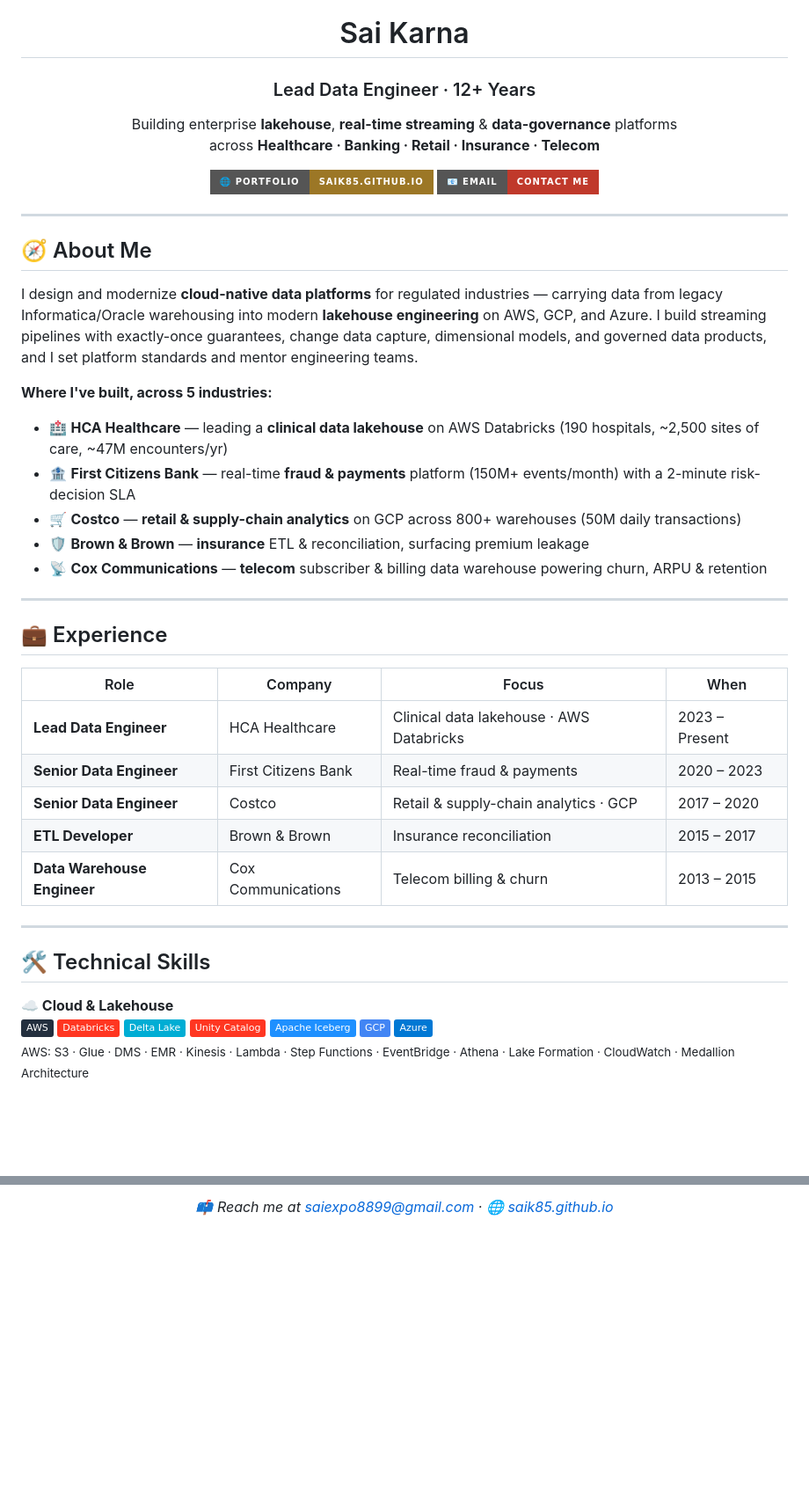
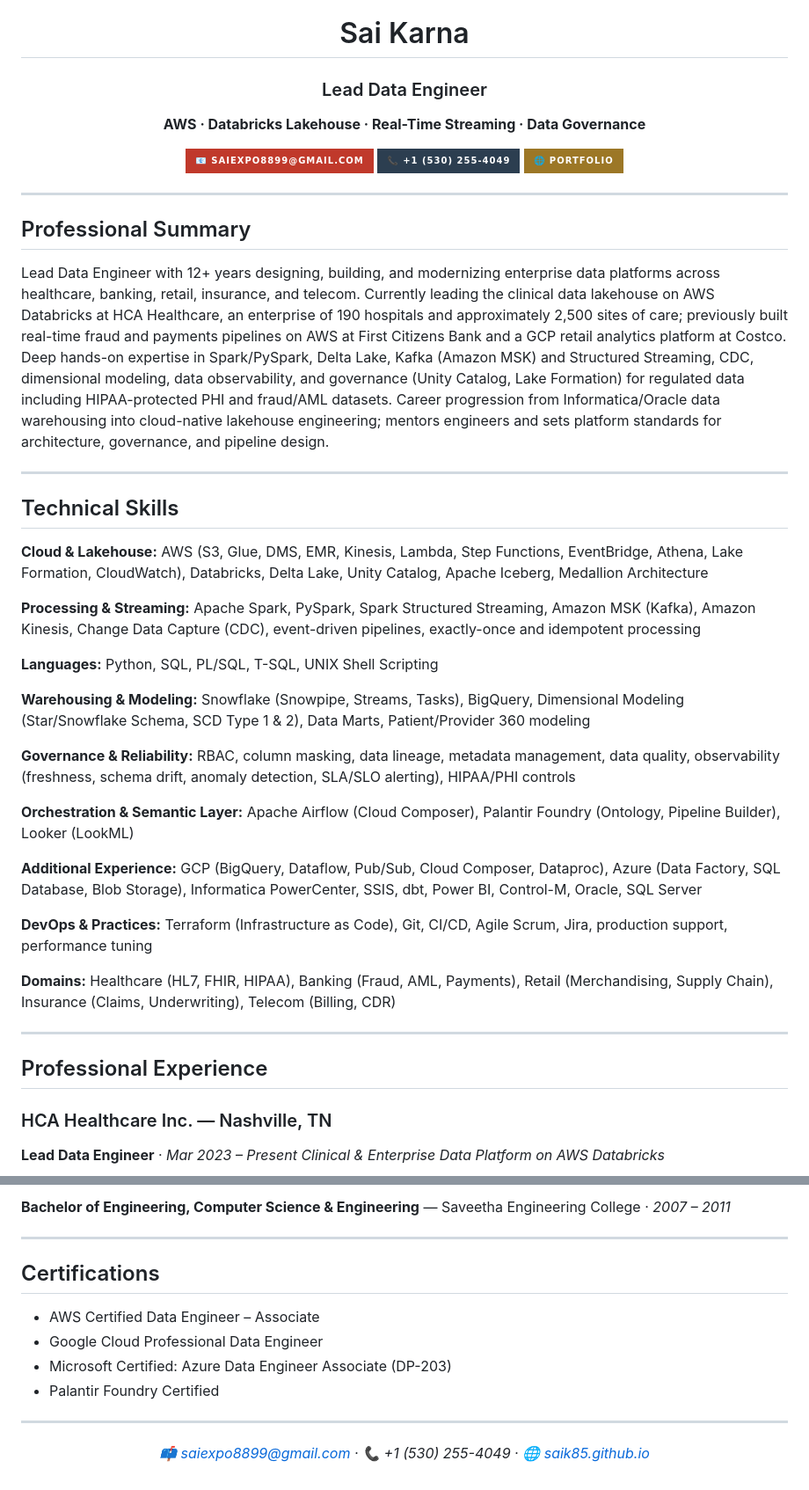
Before and after one commit to saik85/saik85, a Markdown page: README.md, 2 parts joined by grey strips. Shown at 88% size. GitHub-like rendering; badges without logos; blank space fills up the shorter version.

```diff
--- a/README.md
+++ b/README.md
@@ -2,49 +1,46 @@
 <h1 align="center">Sai Karna</h1>
-<h3 align="center">Lead Data Engineer · 12+ Years</h3>
-<p align="center">
-  Building enterprise <b>lakehouse</b>, <b>real-time streaming</b> &amp; <b>data-governance</b> platforms<br/>
-  across <b>Healthcare · Banking · Retail · Insurance · Telecom</b>
-</p>
+<h3 align="center">Lead Data Engineer</h3>
+<p align="center"><b>AWS · Databricks Lakehouse · Real-Time Streaming · Data Governance</b></p>
 
 <p align="center">
-  <a href="https://saik85.github.io/"><img src="https://img.shields.io/badge/%F0%9F%8C%90_Portfolio-saik85.github.io-9C7726?style=for-the-badge"/></a>
-  <a href="mailto:saiexpo8899@gmail.com"><img src="https://img.shields.io/badge/%F0%9F%93%A7_Email-Contact_me-C0392B?style=for-the-badge"/></a>
+  <a href="mailto:saiexpo8899@gmail.com"><img src="https://img.shields.io/badge/%F0%9F%93%A7_saiexpo8899@gmail.com-C0392B?style=for-the-badge"/></a>
+  <img src="https://img.shields.io/badge/%F0%9F%93%9E_+1_(530)_255--4049-2C3E50?style=for-the-badge"/>
+  <a href="https://saik85.github.io/"><img src="https://img.shields.io/badge/%F0%9F%8C%90_Portfolio-9C7726?style=for-the-badge"/></a>
 </p>
 
 <hr/>
 
-<!-- ===================== ABOUT ===================== -->
-## 🧭 About Me
+## Professional Summary
 
-I design and modernize **cloud-native data platforms** for regulated industries — carrying data from legacy Informatica/Oracle warehousing into modern **lakehouse engineering** on AWS, GCP, and Azure. I build streaming pipelines with exactly-once guarantees, change data capture, dimensional models, and governed data products, and I set platform standards and mentor engineering teams.
-
-**Where I've built, across 5 industries:**
-
-- 🏥 **HCA Healthcare** — leading a **clinical data lakehouse** on AWS Databricks (190 hospitals, ~2,500 sites of care, ~47M encounters/yr)
-- 🏦 **First Citizens Bank** — real-time **fraud & payments** platform (150M+ events/month) with a 2-minute risk-decision SLA
-- 🛒 **Costco** — **retail & supply-chain analytics** on GCP across 800+ warehouses (50M daily transactions)
-- 🛡️ **Brown & Brown** — **insurance** ETL & reconciliation, surfacing premium leakage
-- 📡 **Cox Communications** — **telecom** subscriber & billing data warehouse powering churn, ARPU & retention
+Lead Data Engineer with 12+ years designing, building, and modernizing enterprise data platforms across healthcare, banking, retail, insurance, and telecom. Currently leading the clinical data lakehouse on AWS Databricks at HCA Healthcare, an enterprise of 190 hospitals and approximately 2,500 sites of care; previously built real-time fraud and payments pipelines on AWS at First Citizens Bank and a GCP retail analytics platform at Costco. Deep hands-on expertise in Spark/PySpark, Delta Lake, Kafka (Amazon MSK) and Structured Streaming, CDC, dimensional modeling, data observability, and governance (Unity Catalog, Lake Formation) for regulated data including HIPAA-protected PHI and fraud/AML datasets. Career progression from Informatica/Oracle data warehousing into cloud-native lakehouse engineering; mentors engineers and sets platform standards for architecture, governance, and pipeline design.
 
 <hr/>
 
-<!-- ===================== EXPERIENCE ===================== -->
-## 💼 Experience
+## Technical Skills
 
-| Role | Company | Focus | When |
-|------|---------|-------|------|
-| **Lead Data Engineer** | HCA Healthcare | Clinical data lakehouse · AWS Databricks | 2023 – Present |
-| **Senior Data Engineer** | First Citizens Bank | Real-time fraud & payments | 2020 – 2023 |
-| **Senior Data Engineer** | Costco | Retail & supply-chain analytics · GCP | 2017 – 2020 |
-| **ETL Developer** | Brown & Brown | Insurance reconciliation | 2015 – 2017 |
-| **Data Warehouse Engineer** | Cox Communications | Telecom billing & churn | 2013 – 2015 |
+**Cloud & Lakehouse:** AWS (S3, Glue, DMS, EMR, Kinesis, Lambda, Step Functions, EventBridge, Athena, Lake Formation, CloudWatch), Databricks, Delta Lake, Unity Catalog, Apache Iceberg, Medallion Architecture
+
+**Processing & Streaming:** Apache Spark, PySpark, Spark Structured Streaming, Amazon MSK (Kafka), Amazon Kinesis, Change Data Capture (CDC), event-driven pipelines, exactly-once and idempotent processing
+
+**Languages:** Python, SQL, PL/SQL, T-SQL, UNIX Shell Scripting
+
+**Warehousing & Modeling:** Snowflake (Snowpipe, Streams, Tasks), BigQuery, Dimensional Modeling (Star/Snowflake Schema, SCD Type 1 & 2), Data Marts, Patient/Provider 360 modeling
+
+**Governance & Reliability:** RBAC, column masking, data lineage, metadata management, data quality, observability (freshness, schema drift, anomaly detection, SLA/SLO alerting), HIPAA/PHI controls
+
+**Orchestration & Semantic Layer:** Apache Airflow (Cloud Composer), Palantir Foundry (Ontology, Pipeline Builder), Looker (LookML)
+
+**Additional Experience:** GCP (BigQuery, Dataflow, Pub/Sub, Cloud Composer, Dataproc), Azure (Data Factory, SQL Database, Blob Storage), Informatica PowerCenter, SSIS, dbt, Power BI, Control-M, Oracle, SQL Server
+
+**DevOps & Practices:** Terraform (Infrastructure as Code), Git, CI/CD, Agile Scrum, Jira, production support, performance tuning
+
+**Domains:** Healthcare (HL7, FHIR, HIPAA), Banking (Fraud, AML, Payments), Retail (Merchandising, Supply Chain), Insurance (Claims, Underwriting), Telecom (Billing, CDR)
 
 <hr/>
 
-<!-- ===================== TECH STACK (FULL) ===================== -->
-## 🛠️ Technical Skills
+## Professional Experience
 
-**☁️ Cloud & Lakehouse**
-<img src="https://img.shields.io/badge/AWS-232F3E?style=flat&logo=amazonaws&logoColor=white"/> <img src="https://img.shields.io/badge/Databricks-FF3621?style=flat&logo=databricks&logoColor=white"/> <img src="https://img.shields.io/badge/Delta_Lake-00ADD4?style=flat"/> <img src="https://img.shields.io/badge/Unity_Catalog-FF3621?style=flat"/> <img src="https://img.shields.io/badge/Apache_Iceberg-1E90FF?style=flat"/> <img src="https://img.shields.io/badge/GCP-4285F4?style=flat&logo=googlecloud&logoColor=white"/> <img src="https://img.shields.io/badge/Azure-0078D4?style=flat&logo=microsoftazure&logoColor=white"/>
-<sub>AWS: S3 · Glue · DMS · EMR · Kinesis · Lambda · Step Functions · EventBridge · Athena · Lake Formation · CloudWatch · Medallion Architecture</sub>
+### HCA Healthcare Inc. — Nashville, TN
+**Lead Data Engineer** · *Mar 2023 – Present*
+*Clinical & Enterprise Data Platform on AWS Databricks*
 
@@ -99,2 +138,15 @@ I design and modernize **cloud-native data platforms** for regulated industries
 
-<p align="center"><i>📫 Reach me at <a href="mailto:saiexpo8899@gmail.com">saiexpo8899@gmail.com</a> · 🌐 <a href="https://saik85.github.io/">saik85.github.io</a></i></p>
+**Bachelor of Engineering, Computer Science & Engineering** — Saveetha Engineering College · *2007 – 2011*
+
+<hr/>
+
+## Certifications
+
+- AWS Certified Data Engineer – Associate
+- Google Cloud Professional Data Engineer
+- Microsoft Certified: Azure Data Engineer Associate (DP-203)
+- Palantir Foundry Certified
+
+<hr/>
+
+<p align="center"><i>📫 <a href="mailto:saiexpo8899@gmail.com">saiexpo8899@gmail.com</a> · 📞 +1 (530) 255-4049 · 🌐 <a href="https://saik85.github.io/">saik85.github.io</a></i></p>
```
Also changed, not shown: other parts of README.md (+76 -34 lines).
